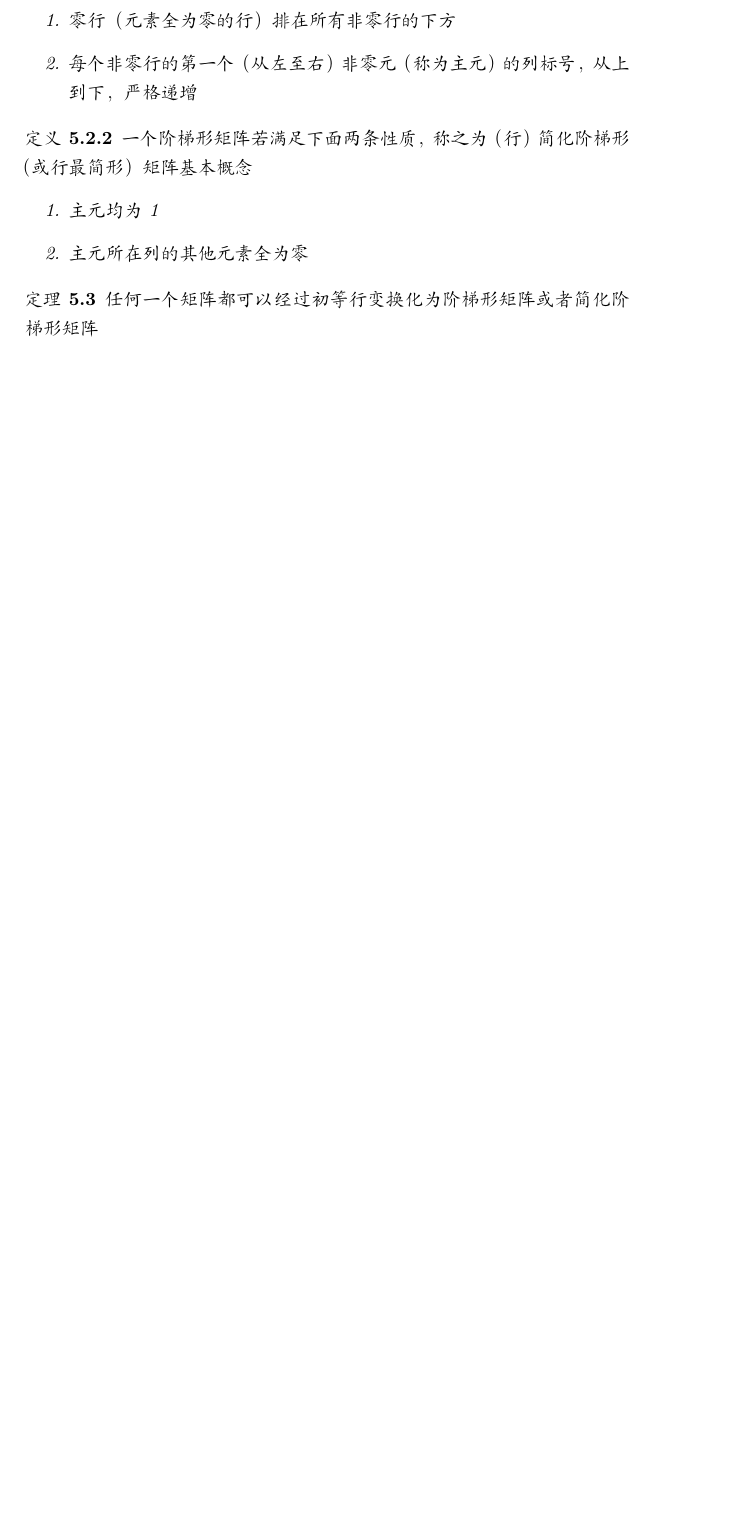
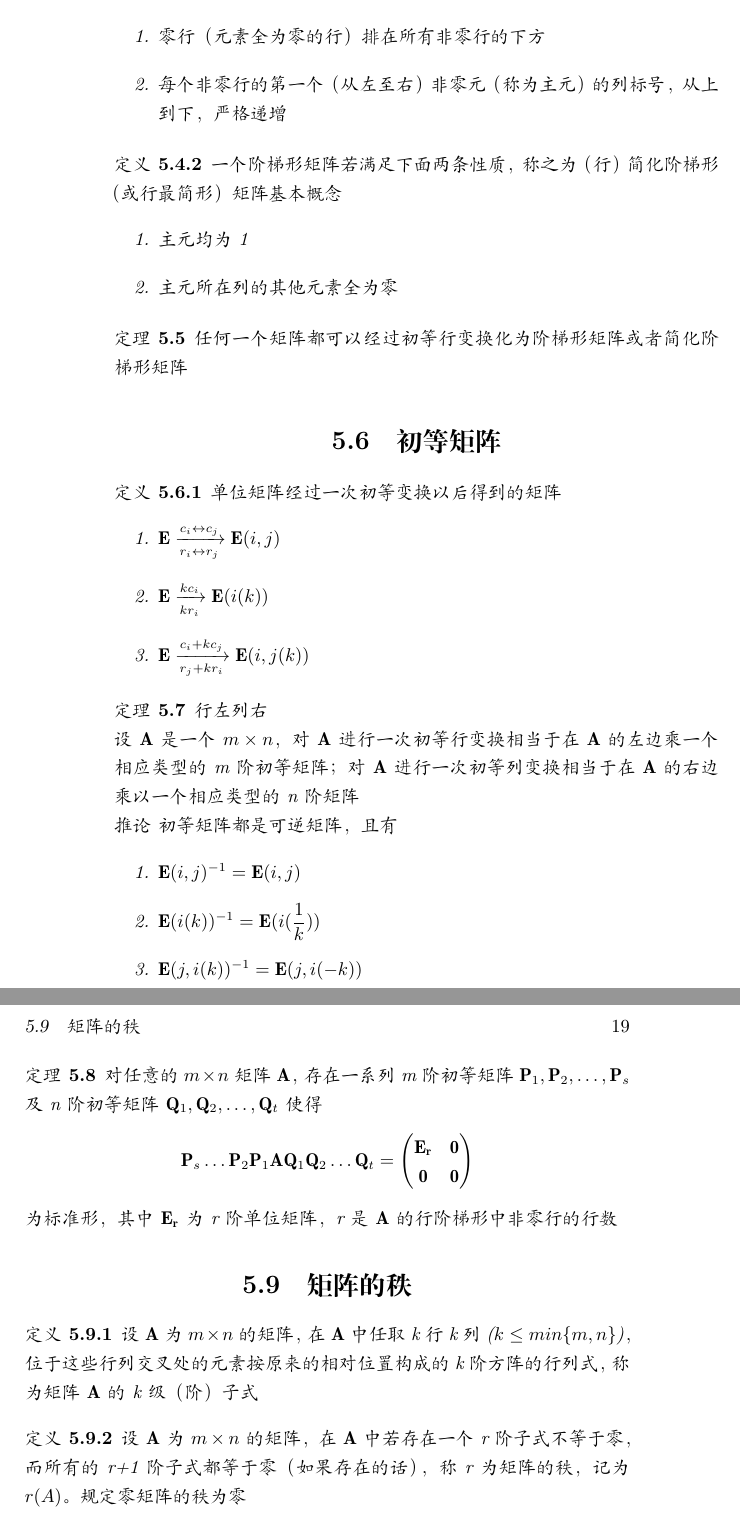
Before and after one commit to Tony-YYC/Linear-Algebra-Knowledge-Collection, a LaTeX book (Chapter-One.tex): part of page 17 of 32 before the commit and two parts of pages 18 and 19 of 34 after it, the two joined at a grey line, cut so that both start at the same text, the shorter picture padded with empty space. Compiled offline with XeLaTeX.

Commit message:
Section 2.5.2 & TextBook P66

```diff
--- a/Chapter-One.tex
+++ b/Chapter-One.tex
@@ -285,6 +305,47 @@ A为m行n列的矩阵，\(a_{ij}\)为第i行j列的元素
 \begin{theorem}
     任何一个矩阵都可以经过初等行变换化为阶梯形矩阵或者简化阶梯形矩阵
 \end{theorem}
+
+\section{初等矩阵}
+\begin{definition}
+单位矩阵经过一次初等变换以后得到的矩阵
+\begin{enumerate}
+    \item \(\mathbf{E}\xrightarrow[r_i\leftrightarrow r_j]{c_i\leftrightarrow c_j}\mathbf{E}(i,j)\)
+    \item \(\mathbf{E}\xrightarrow[kr_i]{kc_i}\mathbf{E}(i(k))\)
+    \item \(\mathbf{E}\xrightarrow[r_j+kr_i]{c_i+kc_j}\mathbf{E}(i,j(k))\)
+\end{enumerate}
+\end{definition}
+
+\begin{theorem}
+    \textbf{行左列右}
+    \\设\(\mathbf{A}\)是一个\(m \times n\)，对\(\mathbf{A}\)进行一次初等行变换相当于在\(\mathbf{A}\)的左边乘一个相应类型的m阶初等矩阵；对\(\mathbf{A}\)进行一次初等列变换相当于在\(\mathbf{A}\)的右边乘以一个相应类型的n阶矩阵
+    \\ \textbf{推论}
+    初等矩阵都是可逆矩阵，且有
+    \begin{enumerate}
+        \item \(\mathbf{E}(i,j)^{-1}=\mathbf{E}(i,j)\)
+        \item \(\mathbf{E}(i(k))^{-1}=\mathbf{E}(i(\dfrac{1}{k}))\)
+        \item \(\mathbf{E}(j,i(k))^{-1}=\mathbf{E}(j,i(-k))\)
+    \end{enumerate}
+\end{theorem}
+
+\begin{theorem}
+    对任意的\(m\times n\)矩阵\(\mathbf{A}\)，存在一系列m阶初等矩阵\(\mathbf{P}_1,\mathbf{P}_2,\dots,\mathbf{P}_s\)
+    \\及n阶初等矩阵\(\mathbf{Q}_1,\mathbf{Q}_2,\dots,\mathbf{Q}_t\)使得
+    \[\mathbf{P}_s\dots \mathbf{P}_2\mathbf{P}_1\mathbf{A}\mathbf{Q}_1\mathbf{Q}_2\dots\mathbf{Q}_t
+    =\begin{pmatrix}
+        \mathbf{E_r}&\mathbf{0}
+        \\ \mathbf{0}&\mathbf{0}
+    \end{pmatrix}\]
+    为标准形，其中\(\mathbf{E_r}\)为r阶单位矩阵，r是\(\mathbf{A}\)的行阶梯形中非零行的行数
+\end{theorem}
+
+\section{矩阵的秩}
+\begin{definition}
+    设\(\mathbf{A}\)为\(m \times n\)的矩阵，在\(\mathbf{A}\)中任取k行k列(\(k\leq min\{m,n\}\))，位于这些行列交叉处的元素按原来的相对位置构成的k阶方阵的行列式，称为矩阵\(\mathbf{A}\)的k级（阶）子式
+\end{definition}
+\begin{definition}
+    设\(\mathbf{A}\)为\(m \times n\)的矩阵，在\(\mathbf{A}\)中若存在一个r阶子式不等于零，而所有的r+1阶子式都等于零（如果存在的话），称r为矩阵的秩，记为\(r\mathbf(A)\)。规定零矩阵的秩为零
+\end{definition}
 
 \part{线性方程组}
 \chapter{数域}
```
Also changed, not shown: Chapter-One.pdf, Chapter-One.tex (24 more changed lines).
